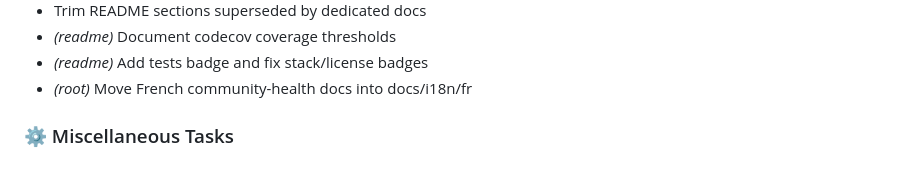
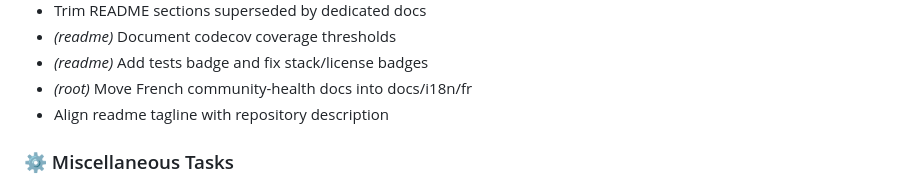
Before and after one commit to MarvinLeRouge/CC-Beacon, a Markdown page: CHANGELOG.md, the part around the change. Rendered like a GitHub page.

```diff
--- a/CHANGELOG.md
+++ b/CHANGELOG.md
@@ -33,6 +33,7 @@ To regenerate locally, run `npx git-cliff -o CHANGELOG.md`.
 - *(readme)* Document codecov coverage thresholds
 - *(readme)* Add tests badge and fix stack/license badges
 - *(root)* Move French community-health docs into docs/i18n/fr
+- Align readme tagline with repository description
 
 ### ⚙️ Miscellaneous Tasks
 
```
Also changed, not shown: README.fr.md (+1 -1 lines), README.md (+1 -1 lines).
